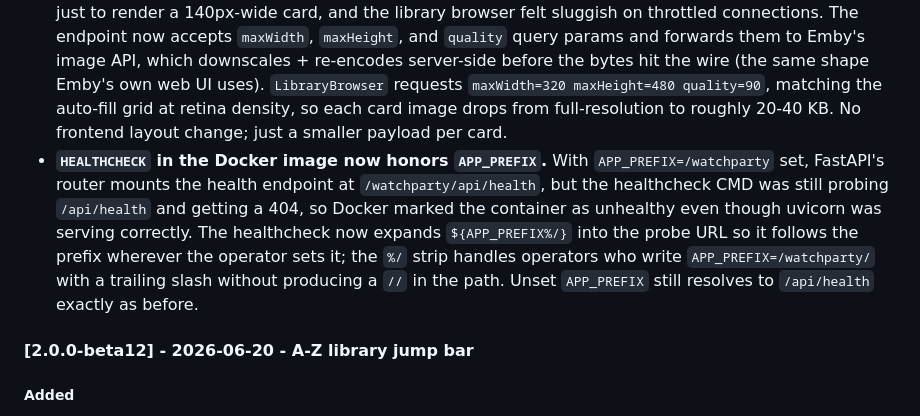
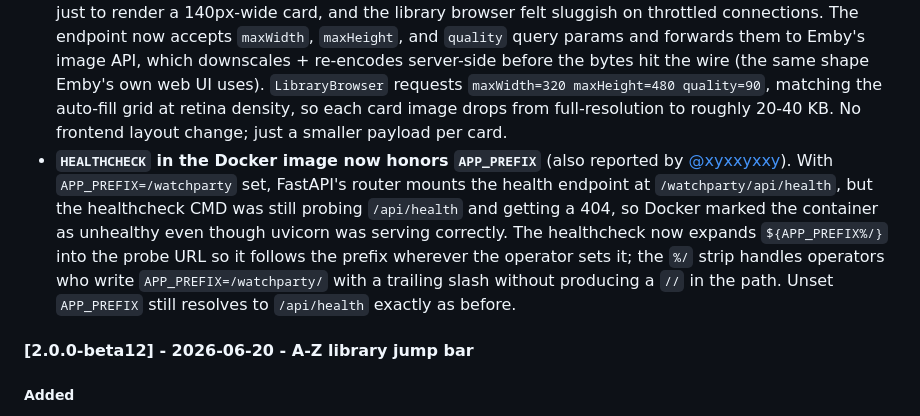
Before and after one commit to Oratorian/emby-watchparty, a Markdown page: CHANGELOG.md, the part around the change. GitHub-like rendering.

Commit message:
docs: credit @xyxxyxxy for the APP_PREFIX healthcheck report in beta13 entry
Both beta13 fixes came from the same reporter -- noticed after the
Discord post went out. Adding the second credit so the CHANGELOG
matches what the announcement says.

```diff
--- a/CHANGELOG.md
+++ b/CHANGELOG.md
@@ -52,7 +52,7 @@ Closed-beta builds tagged on GHCR. The version stays `2.0.0-dev` while in active
 ##### Fixed
 
 - **Library card images now request thumbnail-sized renditions from Emby** (reported by [@xyxxyxxy](https://github.com/xyxxyxxy)). The `/api/image/{id}` proxy was forwarding full-resolution posters straight from Emby -- on libraries with high-quality artwork that meant downloading ~1000px-wide JPEGs (hundreds of KB each) just to render a 140px-wide card, and the library browser felt sluggish on throttled connections. The endpoint now accepts `maxWidth`, `maxHeight`, and `quality` query params and forwards them to Emby's image API, which downscales + re-encodes server-side before the bytes hit the wire (the same shape Emby's own web UI uses). `LibraryBrowser` requests `maxWidth=320 maxHeight=480 quality=90`, matching the auto-fill grid at retina density, so each card image drops from full-resolution to roughly 20-40 KB. No frontend layout change; just a smaller payload per card.
-- **`HEALTHCHECK` in the Docker image now honors `APP_PREFIX`.** With `APP_PREFIX=/watchparty` set, FastAPI's router mounts the health endpoint at `/watchparty/api/health`, but the healthcheck CMD was still probing `/api/health` and getting a 404, so Docker marked the container as unhealthy even though uvicorn was serving correctly. The healthcheck now expands `${APP_PREFIX%/}` into the probe URL so it follows the prefix wherever the operator sets it; the `%/` strip handles operators who write `APP_PREFIX=/watchparty/` with a trailing slash without producing a `//` in the path. Unset `APP_PREFIX` still resolves to `/api/health` exactly as before.
+- **`HEALTHCHECK` in the Docker image now honors `APP_PREFIX`** (also reported by [@xyxxyxxy](https://github.com/xyxxyxxy)). With `APP_PREFIX=/watchparty` set, FastAPI's router mounts the health endpoint at `/watchparty/api/health`, but the healthcheck CMD was still probing `/api/health` and getting a 404, so Docker marked the container as unhealthy even though uvicorn was serving correctly. The healthcheck now expands `${APP_PREFIX%/}` into the probe URL so it follows the prefix wherever the operator sets it; the `%/` strip handles operators who write `APP_PREFIX=/watchparty/` with a trailing slash without producing a `//` in the path. Unset `APP_PREFIX` still resolves to `/api/health` exactly as before.
 
 #### [2.0.0-beta12] - 2026-06-20 - A-Z library jump bar
 
```
